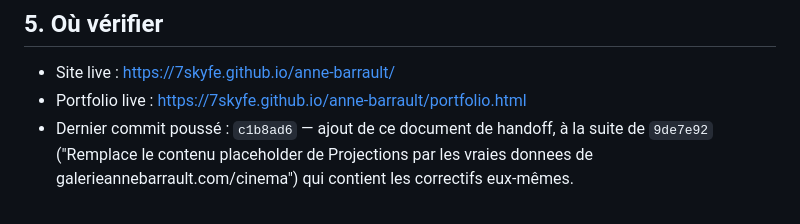
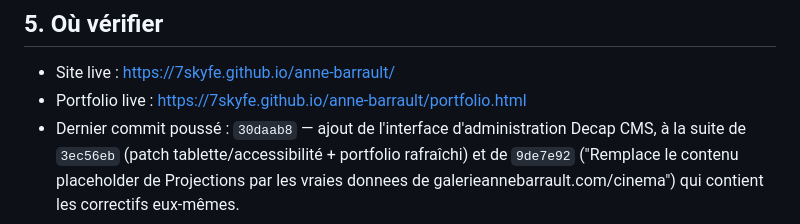
Before and after one commit to 7skyfe/anne-barrault, a Markdown page: HANDOFF.md, the part around one of its changes. Rendered like a GitHub page.

Commit message:
Handoff: documente le patch tablette/a11y, le portfolio rafraichi et le CMS Decap pour le dossier 5

```diff
--- a/HANDOFF.md
+++ b/HANDOFF.md
@@ -124,6 +195,7 @@ Points à intégrer dans le récit du processus de conception :
 
 - Site live : https://7skyfe.github.io/anne-barrault/
 - Portfolio live : https://7skyfe.github.io/anne-barrault/portfolio.html
-- Dernier commit poussé : `c1b8ad6` — ajout de ce document de handoff, à la suite de
+- Dernier commit poussé : `30daab8` — ajout de l'interface d'administration Decap CMS,
+  à la suite de `3ec56eb` (patch tablette/accessibilité + portfolio rafraîchi) et de
   `9de7e92` ("Remplace le contenu placeholder de Projections par les vraies donnees de
   galerieannebarrault.com/cinema") qui contient les correctifs eux-mêmes.
```
Also changed, not shown: other parts of HANDOFF.md (+71 -0 lines).
